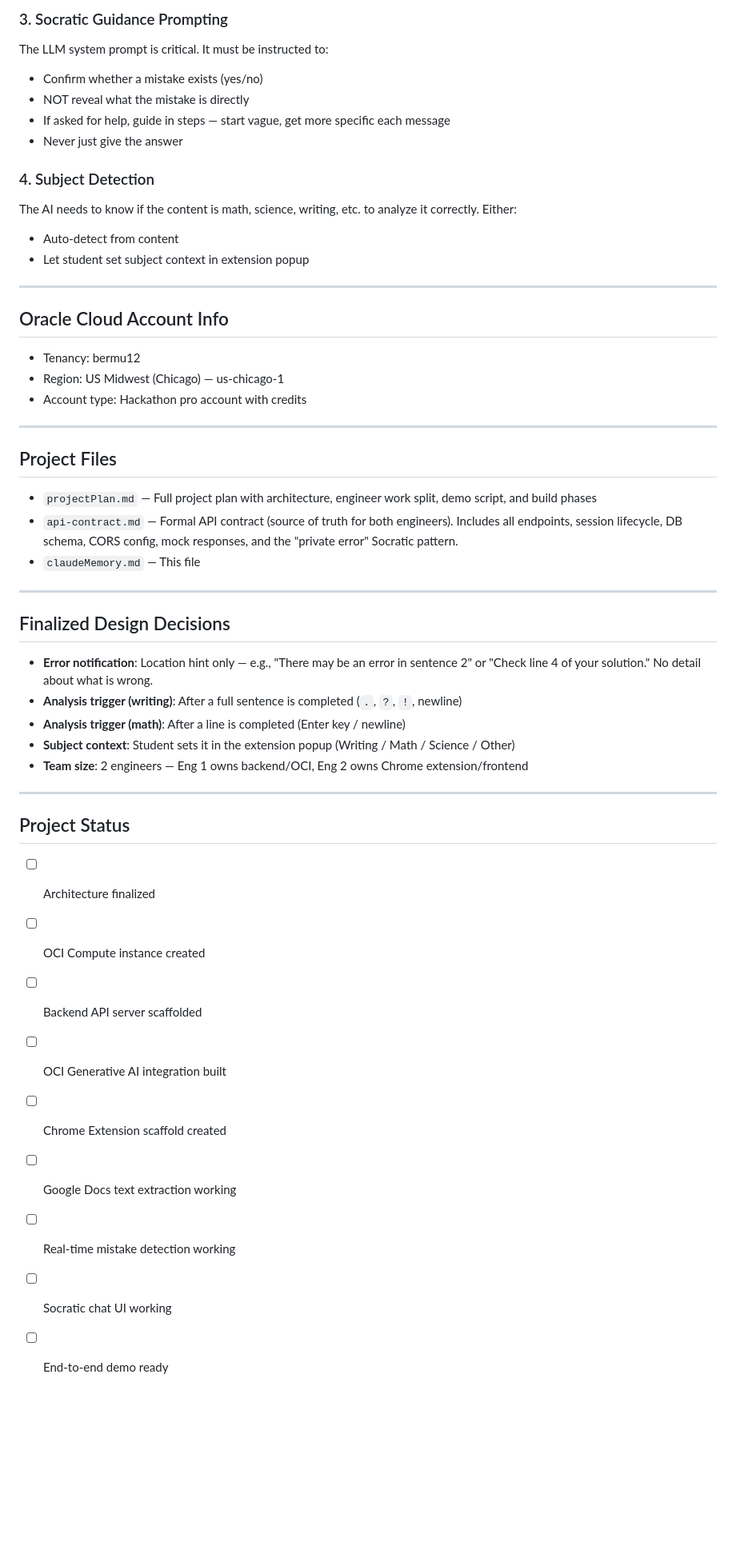
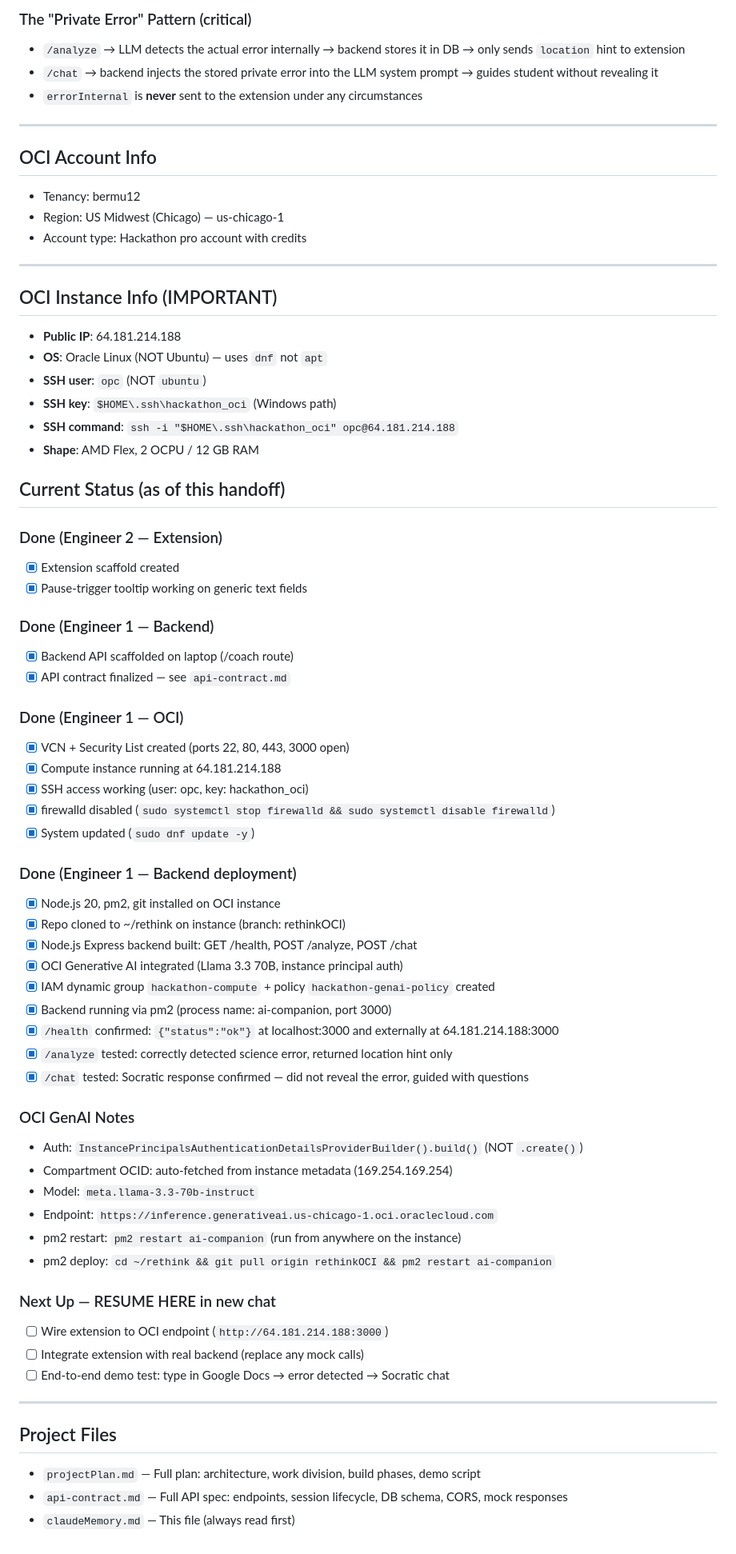
Before and after one commit to CarlosBerm/rethink, a Markdown page: claudeMemory.md, the part around one of its changes. Shown at 80% size. Rendered like a GitHub page; blank space fills up the shorter version.

```diff
--- a/claudeMemory.md
+++ b/claudeMemory.md
@@ -83,48 +57,70 @@ Google Docs does NOT use standard HTML for text rendering — it uses a canvas-b
 
-### 3. Socratic Guidance Prompting
-The LLM system prompt is critical. It must be instructed to:
-- Confirm whether a mistake exists (yes/no)
-- NOT reveal what the mistake is directly
-- If asked for help, guide in steps — start vague, get more specific each message
-- Never just give the answer
-
-### 4. Subject Detection
-The AI needs to know if the content is math, science, writing, etc. to analyze it correctly. Either:
-- Auto-detect from content
-- Let student set subject context in extension popup
+### The "Private Error" Pattern (critical)
+- `/analyze` → LLM detects the actual error internally → backend stores it in DB → only sends `location` hint to extension
+- `/chat` → backend injects the stored private error into the LLM system prompt → guides student without revealing it
+- `errorInternal` is **never** sent to the extension under any circumstances
 
 ---
 
-## Oracle Cloud Account Info
+## OCI Account Info
 - Tenancy: bermu12
 - Region: US Midwest (Chicago) — us-chicago-1
 - Account type: Hackathon pro account with credits
 
 ---
 
-## Project Files
-- `projectPlan.md` — Full project plan with architecture, engineer work split, demo script, and build phases
-- `api-contract.md` — Formal API contract (source of truth for both engineers). Includes all endpoints, session lifecycle, DB schema, CORS config, mock responses, and the "private error" Socratic pattern.
-- `claudeMemory.md` — This file
+## OCI Instance Info (IMPORTANT)
+- **Public IP**: 64.181.214.188
+- **OS**: Oracle Linux (NOT Ubuntu) — uses `dnf` not `apt`
+- **SSH user**: `opc` (NOT `ubuntu`)
+- **SSH key**: `$HOME\.ssh\hackathon_oci` (Windows path)
+- **SSH command**: `ssh -i "$HOME\.ssh\hackathon_oci" opc@64.181.214.188`
+- **Shape**: AMD Flex, 2 OCPU / 12 GB RAM
+
+## Current Status (as of this handoff)
+
+### Done (Engineer 2 — Extension)
+- [x] Extension scaffold created
+- [x] Pause-trigger tooltip working on generic text fields
+
+### Done (Engineer 1 — Backend)
+- [x] Backend API scaffolded on laptop (/coach route)
+- [x] API contract finalized — see `api-contract.md`
+
+### Done (Engineer 1 — OCI)
+- [x] VCN + Security List created (ports 22, 80, 443, 3000 open)
+- [x] Compute instance running at 64.181.214.188
+- [x] SSH access working (user: opc, key: hackathon_oci)
+- [x] firewalld disabled (`sudo systemctl stop firewalld && sudo systemctl disable firewalld`)
+- [x] System updated (`sudo dnf update -y`)
+
+### Done (Engineer 1 — Backend deployment)
+- [x] Node.js 20, pm2, git installed on OCI instance
+- [x] Repo cloned to ~/rethink on instance (branch: rethinkOCI)
+- [x] Node.js Express backend built: GET /health, POST /analyze, POST /chat
+- [x] OCI Generative AI integrated (Llama 3.3 70B, instance principal auth)
+- [x] IAM dynamic group `hackathon-compute` + policy `hackathon-genai-policy` created
+- [x] Backend running via pm2 (process name: ai-companion, port 3000)
+- [x] `/health` confirmed: `{"status":"ok"}` at localhost:3000 and externally at 64.181.214.188:3000
+- [x] `/analyze` tested: correctly detected science error, returned location hint only
+- [x] `/chat` tested: Socratic response confirmed — did not reveal the error, guided with questions
+
+### OCI GenAI Notes
+- Auth: `InstancePrincipalsAuthenticationDetailsProviderBuilder().build()` (NOT `.create()`)
+- Compartment OCID: auto-fetched from instance metadata (169.254.169.254)
+- Model: `meta.llama-3.3-70b-instruct`
+- Endpoint: `https://inference.generativeai.us-chicago-1.oci.oraclecloud.com`
+- pm2 restart: `pm2 restart ai-companion` (run from anywhere on the instance)
+- pm2 deploy: `cd ~/rethink && git pull origin rethinkOCI && pm2 restart ai-companion`
+
+### Next Up — RESUME HERE in new chat
+- [ ] Wire extension to OCI endpoint (`http://64.181.214.188:3000`)
+- [ ] Integrate extension with real backend (replace any mock calls)
+- [ ] End-to-end demo test: type in Google Docs → error detected → Socratic chat
 
 ---
 
-## Finalized Design Decisions
-- **Error notification**: Location hint only — e.g., "There may be an error in sentence 2" or "Check line 4 of your solution." No detail about what is wrong.
-- **Analysis trigger (writing)**: After a full sentence is completed (`.`, `?`, `!`, newline)
-- **Analysis trigger (math)**: After a line is completed (Enter key / newline)
-- **Subject context**: Student sets it in the extension popup (Writing / Math / Science / Other)
-- **Team size**: 2 engineers — Eng 1 owns backend/OCI, Eng 2 owns Chrome extension/frontend
-
----
-
-## Project Status
-- [ ] Architecture finalized
-- [ ] OCI Compute instance created
-- [ ] Backend API server scaffolded
-- [ ] OCI Generative AI integration built
-- [ ] Chrome Extension scaffold created
-- [ ] Google Docs text extraction working
-- [ ] Real-time mistake detection working
-- [ ] Socratic chat UI working
-- [ ] End-to-end demo ready
+## Project Files
+- `projectPlan.md` — Full plan: architecture, work division, build phases, demo script
+- `api-contract.md` — Full API spec: endpoints, session lifecycle, DB schema, CORS, mock responses
+- `claudeMemory.md` — This file (always read first)
```
Also changed, not shown: other parts of claudeMemory.md (+24 -50 lines), projectPlan.md (+2 -2 lines).
